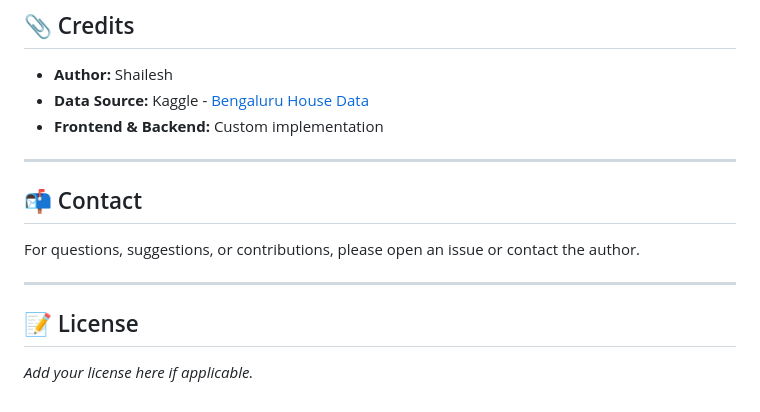
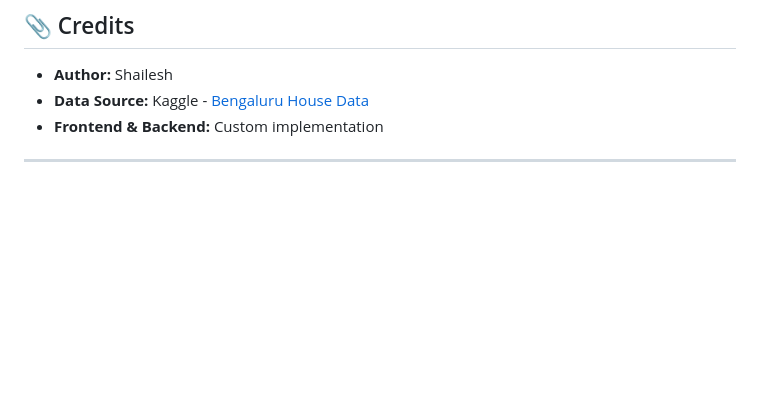
Before and after one commit to ShaileshBothe/Real-Estate-Price-Predictor-Data-Science-, a Markdown page: README.md, the part around the change. Drawn GitHub-style; blank space fills up the shorter version.

```diff
--- a/README.md
+++ b/README.md
@@ -155,11 +155,3 @@ Open `client/app.html` in your web browser. (No build step required.)
 - **Frontend & Backend:** Custom implementation
 
 ---
-
-## 📬 Contact
-For questions, suggestions, or contributions, please open an issue or contact the author.
-
----
-
-## 📝 License
-*Add your license here if applicable.*
```
